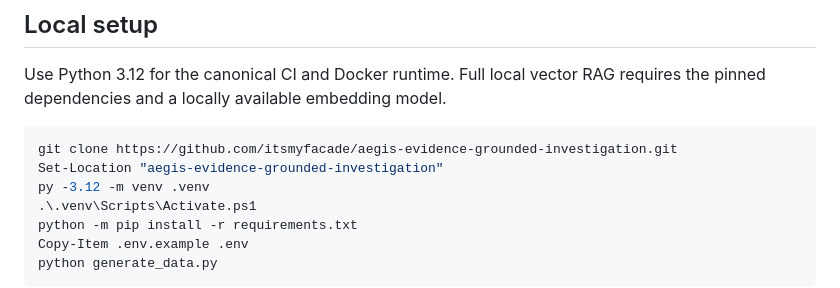
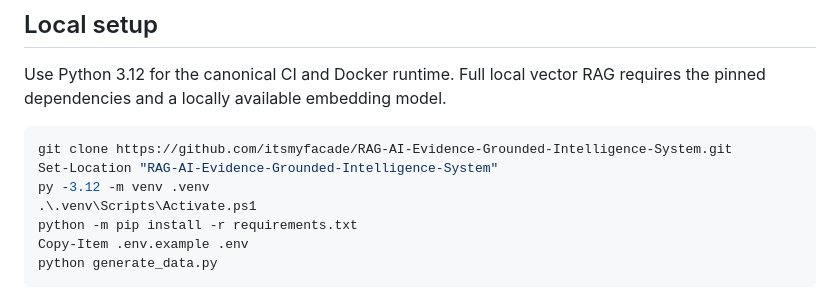
Before and after one commit to itsmyfacade/RAG-AI-Evidence-Grounded-Intelligence-System, a Markdown page: README.md, the part around the change. Drawn GitHub-style.

Commit message:
docs: align clone instructions with published repository

````diff
--- a/README.md
+++ b/README.md
@@ -65,8 +65,8 @@ The lite profile loads the small JSON document corpus directly, ranks lexical ov
 Use Python 3.12 for the canonical CI and Docker runtime. Full local vector RAG requires the pinned dependencies and a locally available embedding model.
 
 ```powershell
-git clone https://github.com/itsmyfacade/aegis-evidence-grounded-investigation.git
-Set-Location "aegis-evidence-grounded-investigation"
+git clone https://github.com/itsmyfacade/RAG-AI-Evidence-Grounded-Intelligence-System.git
+Set-Location "RAG-AI-Evidence-Grounded-Intelligence-System"
 py -3.12 -m venv .venv
 .\.venv\Scripts\Activate.ps1
 python -m pip install -r requirements.txt
````
